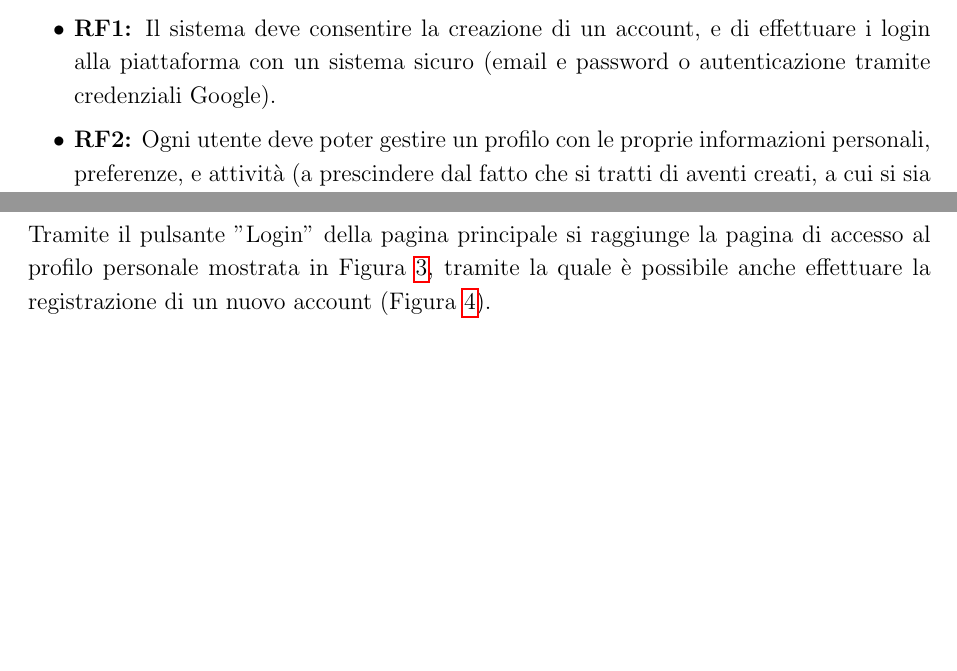
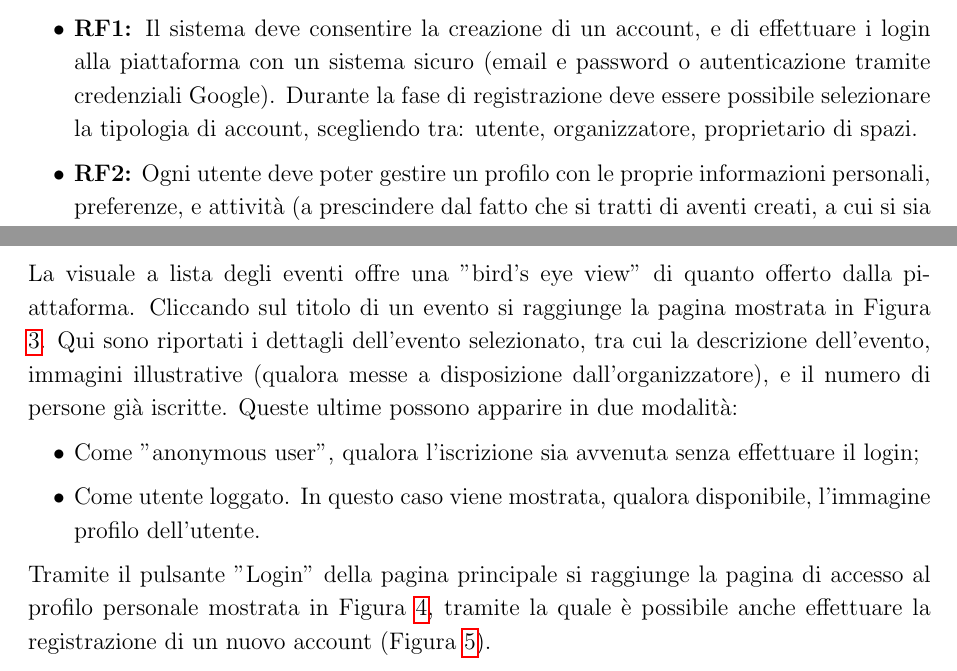
Before and after one commit to rtogni00/IS_Progetto, a LaTeX document (D1/main.tex): two parts of pages 4 and 7 of 8 before the commit and two parts of pages 4 and 6 of 8 after it, joined at a grey line, cut so that both start at the same text, the shorter picture padded with empty space. Compiled offline with pdfLaTeX.

Commit message:
updated D1, added event view

```diff
--- a/D1/main.tex
+++ b/D1/main.tex
@@ -69,7 +69,7 @@ Nella fattispecie, si tratta di un innovativo sistema web che mira a soddisfare
 
 \textbf{Requisiti Funzionali comuni alle 3 categorie di utente:}
 \begin{itemize}
-	\item \textbf{RF1:} Il sistema deve consentire la creazione di un account, e di effettuare i login alla piattaforma con un sistema sicuro (email e password o autenticazione tramite credenziali Google).
+	\item \textbf{RF1:} Il sistema deve consentire la creazione di un account, e di effettuare i login alla piattaforma con un sistema sicuro (email e password o autenticazione tramite credenziali Google). Durante la fase di registrazione deve essere possibile selezionare la tipologia di account, scegliendo tra: utente, organizzatore, proprietario di spazi.
 	\item \textbf{RF2:} Ogni utente deve poter gestire un profilo con le proprie informazioni personali, preferenze, e attività (a prescindere dal fatto che si tratti di aventi creati, a cui si sia partecipato o che si abbia ospitato).
 	\item \textbf{RF3:} Tutti gli utenti devono poter cercare eventi o spazi tramite filtri (data, tipologia, luogo, categoria di interesse).
 	\item \textbf{RF4:} Tutti gli utenti devono poter lasciare e/o ricevere valutazioni e feedback su eventi, organizzatori e spazi.
@@ -132,3 +132,10 @@ Il burger button situato in basso a destra consente invece il passaggio alla lis
 	\includegraphics[width=.7\linewidth]{./images/EventList.pdf}
 	\caption{Event list.}
 	\label{fig:eventList}
+\end{figure}
+
+La visuale a lista degli eventi offre una "bird's eye view" di quanto offerto dalla piattaforma. Cliccando sul titolo di un evento si raggiunge la pagina mostrata in Figura \ref{fig:eventView}. Qui sono riportati i dettagli dell'evento selezionato, tra cui la descrizione dell'evento, immagini illustrative (qualora messe a disposizione dall'organizzatore), e il numero di persone già iscritte. Queste ultime possono apparire in due modalità:
+\begin{itemize}
+	\item Come "anonymous user", qualora l'iscrizione sia avvenuta senza effettuare il login;
+	\item Come utente loggato. In questo caso viene mostrata, qualora disponibile, l'immagine profilo dell'utente.
+\end{itemize}
```
Also changed, not shown: D1/images/EventView.pdf (added), D1/main.pdf, D1/main.tex (10 more changed lines), 2 other files.
